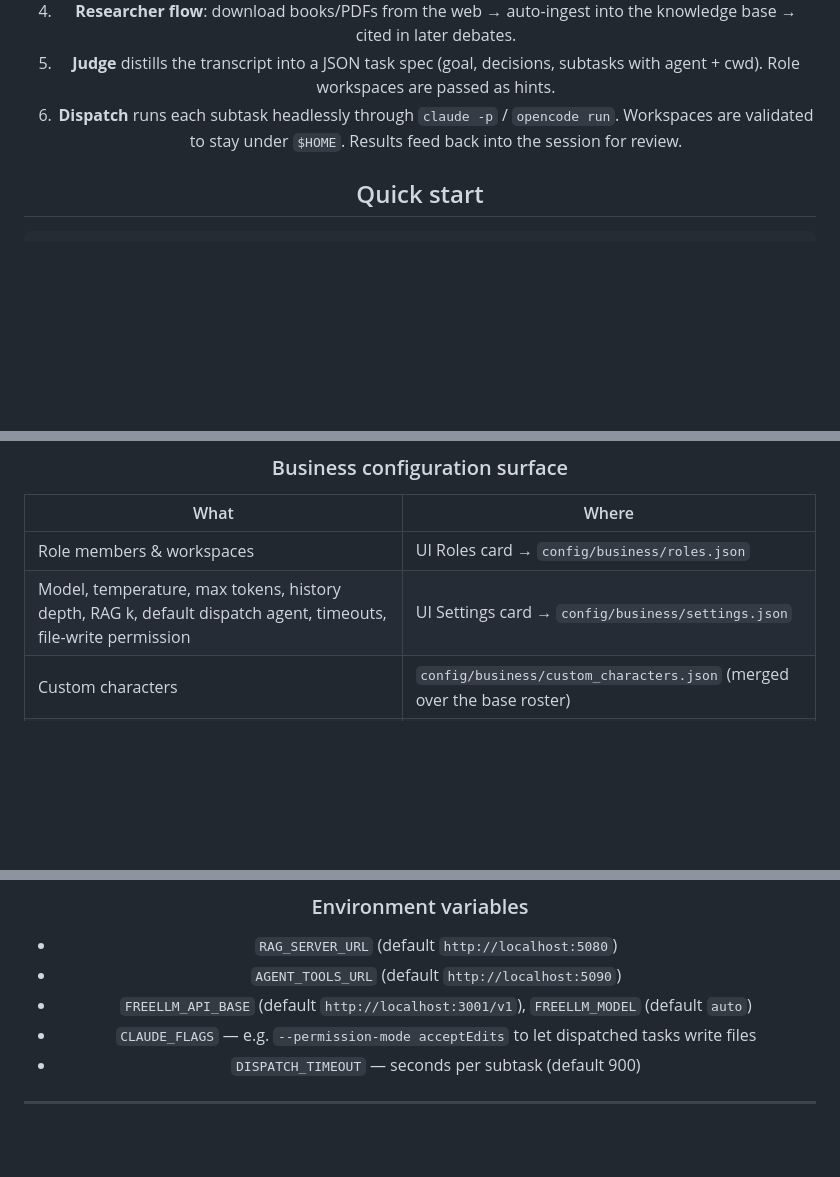
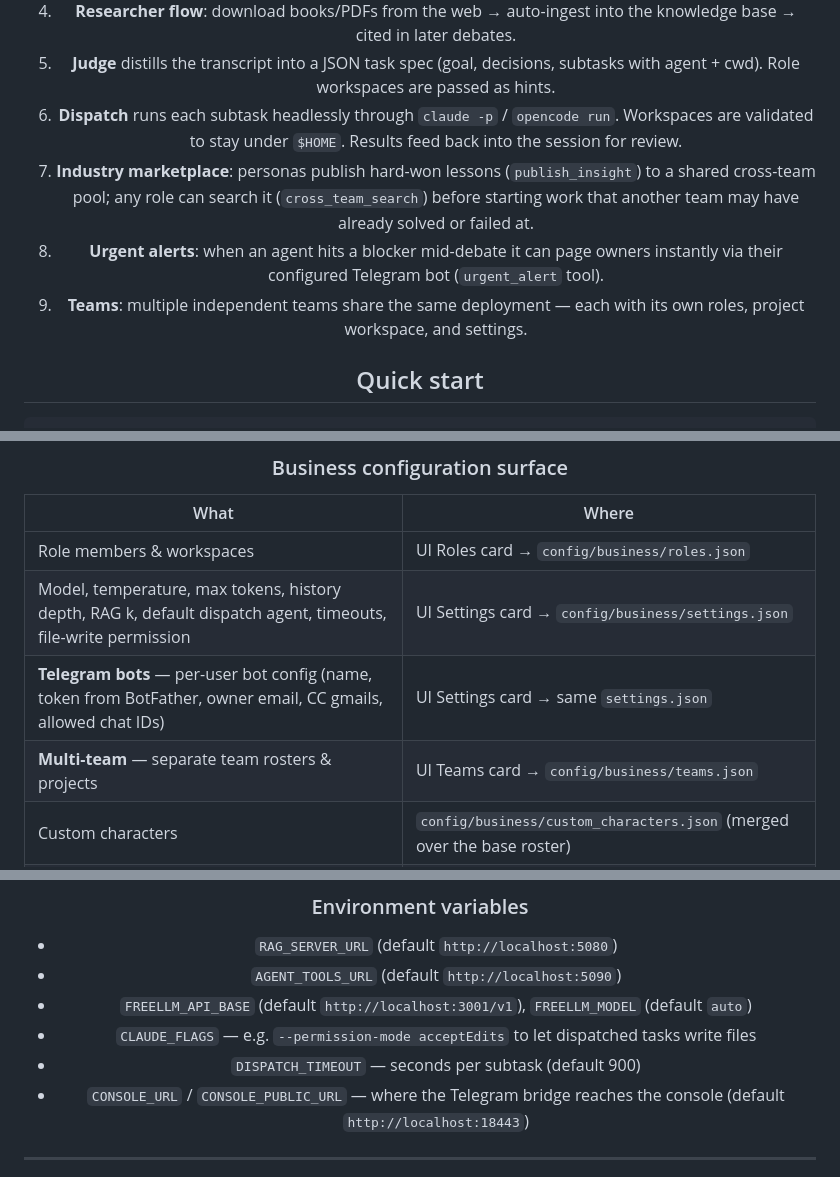
Before and after one commit to BayazidHabibSiddikee/freellmapi-x-debate-x-agentic-AI, a Markdown page: README.md, 3 parts joined by grey strips. Rendered like a GitHub page; blank space fills up the shorter version.

Commit message:
docs(readme): document Business module updates — industry marketplace, urgent alerts, multi-team, Telegram bot config
Adds descriptions of publish_insight/cross_team_search, urgent_alert,
multi-team support, and Telegram bot configuration to the Business section
of README. Also documents CONSOLE_URL env var used by the Telegram bridge.

```diff
--- a/README.md
+++ b/README.md
@@ -57,6 +57,9 @@ A single workspace merging **five** previously separate projects:
 4. **Researcher flow**: download books/PDFs from the web → auto-ingest into the knowledge base → cited in later debates.
 5. **Judge** distills the transcript into a JSON task spec (goal, decisions, subtasks with agent + cwd). Role workspaces are passed as hints.
 6. **Dispatch** runs each subtask headlessly through `claude -p` / `opencode run`. Workspaces are validated to stay under `$HOME`. Results feed back into the session for review.
+7. **Industry marketplace**: personas publish hard-won lessons (`publish_insight`) to a shared cross-team pool; any role can search it (`cross_team_search`) before starting work that another team may have already solved or failed at.
+8. **Urgent alerts**: when an agent hits a blocker mid-debate it can page owners instantly via their configured Telegram bot (`urgent_alert` tool).
+9. **Teams**: multiple independent teams share the same deployment — each with its own roles, project workspace, and settings.
 
 ## Quick start
 
@@ -74,6 +77,8 @@ Then open **http://localhost:18443/business**.
 |------|-------|
 | Role members & workspaces | UI Roles card → `config/business/roles.json` |
 | Model, temperature, max tokens, history depth, RAG k, default dispatch agent, timeouts, file-write permission | UI Settings card → `config/business/settings.json` |
+| **Telegram bots** — per-user bot config (name, token from BotFather, owner email, CC gmails, allowed chat IDs) | UI Settings card → same `settings.json` |
+| **Multi-team** — separate team rosters & projects | UI Teams card → `config/business/teams.json` |
 | Custom characters | `config/business/custom_characters.json` (merged over the base roster) |
 | Logs viewer | UI Logs card (`activity.jsonl`, agent/rag/debate/console logs) |
 | Structured activity journal | `logs/activity.jsonl` — every tool run, judge call, dispatch |
@@ -85,6 +90,7 @@ Then open **http://localhost:18443/business**.
 - `FREELLM_API_BASE` (default `http://localhost:3001/v1`), `FREELLM_MODEL` (default `auto`)
 - `CLAUDE_FLAGS` — e.g. `--permission-mode acceptEdits` to let dispatched tasks write files
 - `DISPATCH_TIMEOUT` — seconds per subtask (default 900)
+- `CONSOLE_URL` / `CONSOLE_PUBLIC_URL` — where the Telegram bridge reaches the console (default `http://localhost:18443`)
 
 ---
 
```
